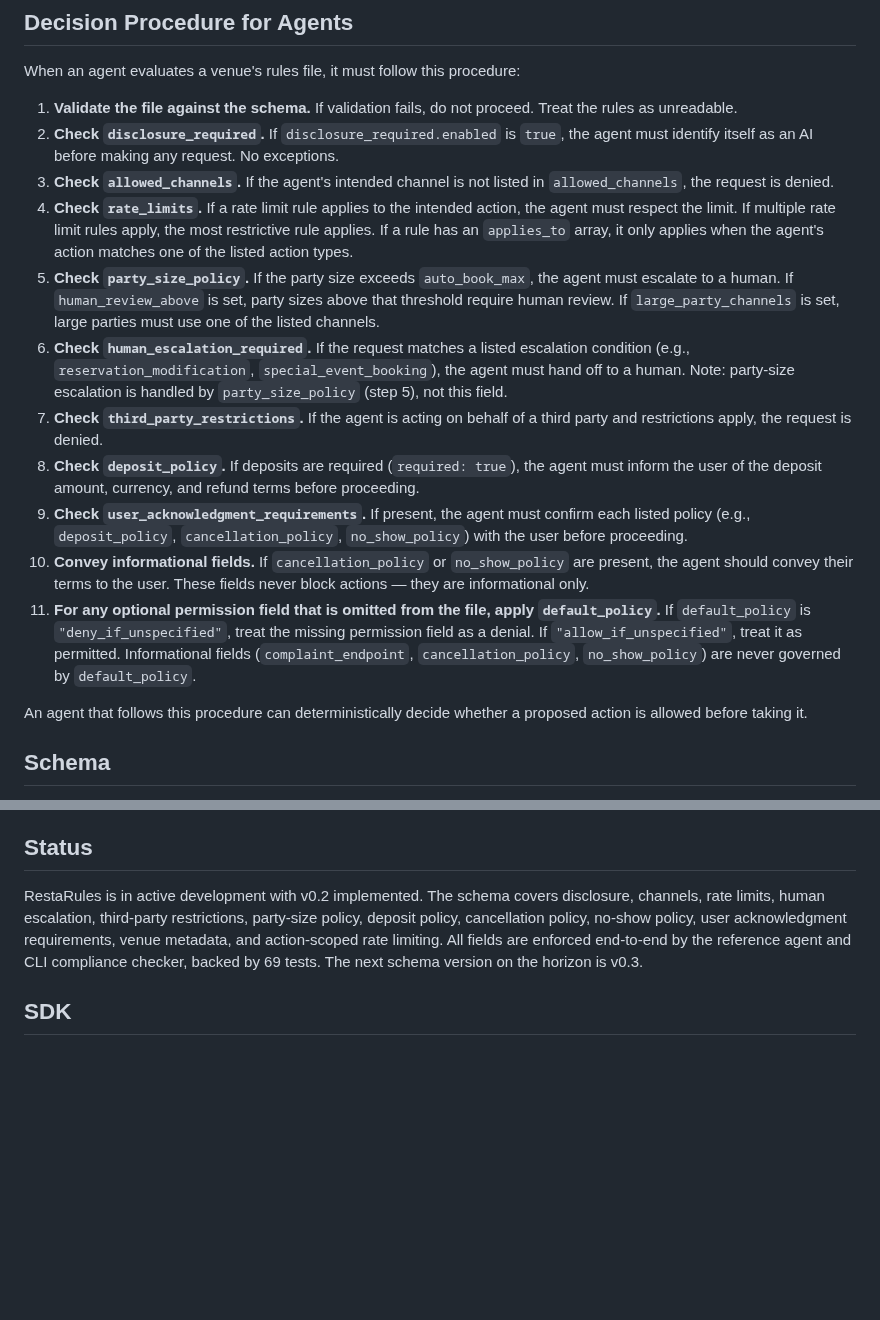
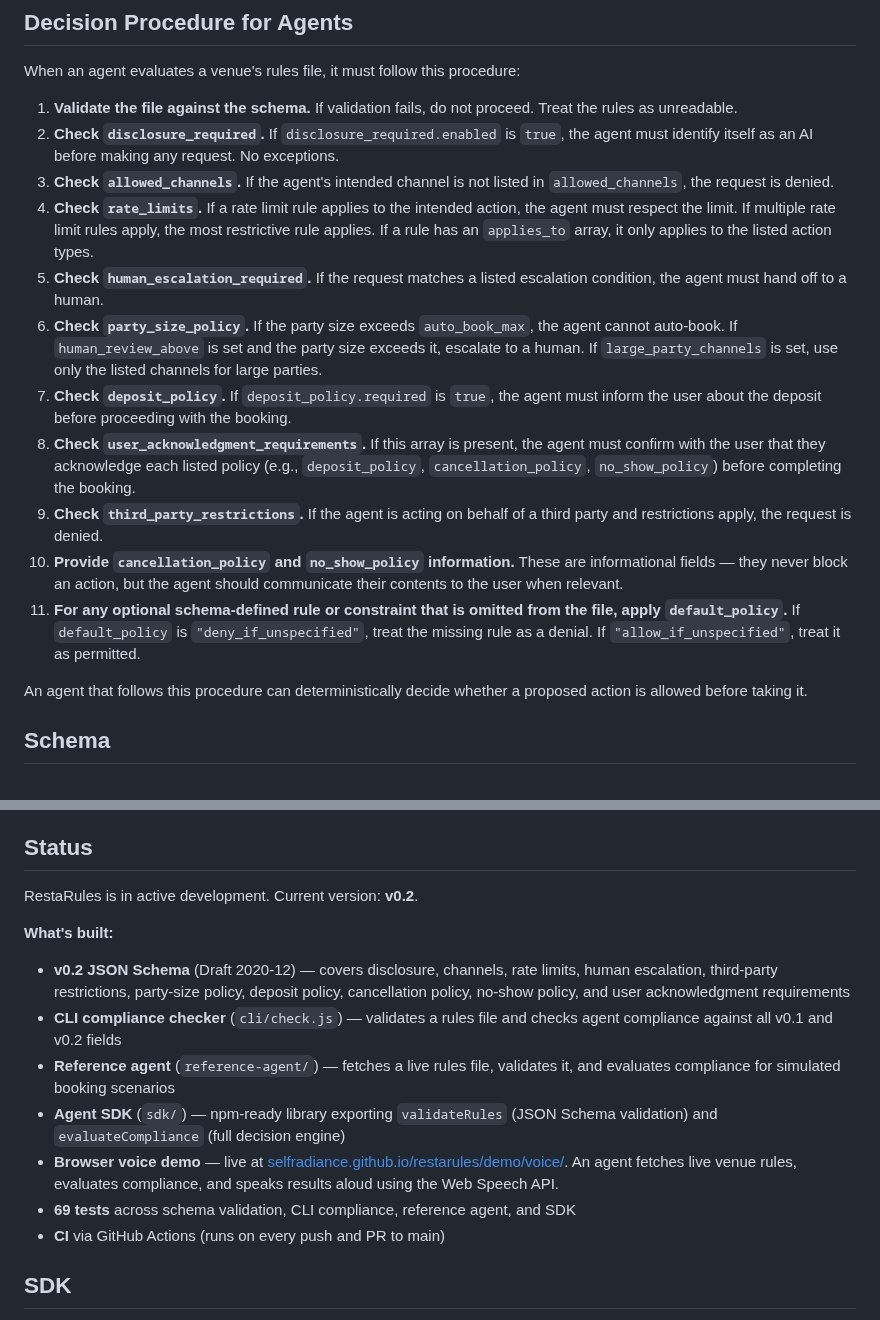
Before and after one commit to selfradiance/restarules, a Markdown page: README.md, 2 parts joined by grey strips. Rendered like a GitHub page; blank space fills up the shorter version.

Commit message:
docs: update README status, decision procedure, and default_policy for v0.2
Co-Authored-By: Claude Opus 4.6 <noreply@anthropic.com>

```diff
--- a/README.md
+++ b/README.md
@@ -65,14 +65,14 @@ When an agent evaluates a venue's rules file, it must follow this procedure:
 1. **Validate the file against the schema.** If validation fails, do not proceed. Treat the rules as unreadable.
 2. **Check `disclosure_required`.** If `disclosure_required.enabled` is `true`, the agent must identify itself as an AI before making any request. No exceptions.
 3. **Check `allowed_channels`.** If the agent's intended channel is not listed in `allowed_channels`, the request is denied.
-4. **Check `rate_limits`.** If a rate limit rule applies to the intended action, the agent must respect the limit. If multiple rate limit rules apply, the most restrictive rule applies. If a rule has an `applies_to` array, it only applies when the agent's action matches one of the listed action types.
-5. **Check `party_size_policy`.** If the party size exceeds `auto_book_max`, the agent must escalate to a human. If `human_review_above` is set, party sizes above that threshold require human review. If `large_party_channels` is set, large parties must use one of the listed channels.
-6. **Check `human_escalation_required`.** If the request matches a listed escalation condition (e.g., `reservation_modification`, `special_event_booking`), the agent must hand off to a human. Note: party-size escalation is handled by `party_size_policy` (step 5), not this field.
-7. **Check `third_party_restrictions`.** If the agent is acting on behalf of a third party and restrictions apply, the request is denied.
-8. **Check `deposit_policy`.** If deposits are required (`required: true`), the agent must inform the user of the deposit amount, currency, and refund terms before proceeding.
-9. **Check `user_acknowledgment_requirements`.** If present, the agent must confirm each listed policy (e.g., `deposit_policy`, `cancellation_policy`, `no_show_policy`) with the user before proceeding.
-10. **Convey informational fields.** If `cancellation_policy` or `no_show_policy` are present, the agent should convey their terms to the user. These fields never block actions — they are informational only.
-11. **For any optional permission field that is omitted from the file, apply `default_policy`.** If `default_policy` is `"deny_if_unspecified"`, treat the missing permission field as a denial. If `"allow_if_unspecified"`, treat it as permitted. Informational fields (`complaint_endpoint`, `cancellation_policy`, `no_show_policy`) are never governed by `default_policy`.
+4. **Check `rate_limits`.** If a rate limit rule applies to the intended action, the agent must respect the limit. If multiple rate limit rules apply, the most restrictive rule applies. If a rule has an `applies_to` array, it only applies to the listed action types.
+5. **Check `human_escalation_required`.** If the request matches a listed escalation condition, the agent must hand off to a human.
+6. **Check `party_size_policy`.** If the party size exceeds `auto_book_max`, the agent cannot auto-book. If `human_review_above` is set and the party size exceeds it, escalate to a human. If `large_party_channels` is set, use only the listed channels for large parties.
+7. **Check `deposit_policy`.** If `deposit_policy.required` is `true`, the agent must inform the user about the deposit before proceeding with the booking.
+8. **Check `user_acknowledgment_requirements`.** If this array is present, the agent must confirm with the user that they acknowledge each listed policy (e.g., `deposit_policy`, `cancellation_policy`, `no_show_policy`) before completing the booking.
+9. **Check `third_party_restrictions`.** If the agent is acting on behalf of a third party and restrictions apply, the request is denied.
+10. **Provide `cancellation_policy` and `no_show_policy` information.** These are informational fields — they never block an action, but the agent should communicate their contents to the user when relevant.
+11. **For any optional schema-defined rule or constraint that is omitted from the file, apply `default_policy`.** If `default_policy` is `"deny_if_unspecified"`, treat the missing rule as a denial. If `"allow_if_unspecified"`, treat it as permitted.
 
 An agent that follows this procedure can deterministically decide whether a proposed action is allowed before taking it.
 
@@ -260,7 +260,16 @@ The rules file is a static JSON file. It can be hosted on any static hosting ser
 
 ## Status
 
-RestaRules is in active development with v0.2 implemented. The schema covers disclosure, channels, rate limits, human escalation, third-party restrictions, party-size policy, deposit policy, cancellation policy, no-show policy, user acknowledgment requirements, venue metadata, and action-scoped rate limiting. All fields are enforced end-to-end by the reference agent and CLI compliance checker, backed by 69 tests. The next schema version on the horizon is v0.3.
+RestaRules is in active development. Current version: **v0.2**.
+
+**What's built:**
+- **v0.2 JSON Schema** (Draft 2020-12) — covers disclosure, channels, rate limits, human escalation, third-party restrictions, party-size policy, deposit policy, cancellation policy, no-show policy, and user acknowledgment requirements
+- **CLI compliance checker** (`cli/check.js`) — validates a rules file and checks agent compliance against all v0.1 and v0.2 fields
+- **Reference agent** (`reference-agent/`) — fetches a live rules file, validates it, and evaluates compliance for simulated booking scenarios
+- **Agent SDK** (`sdk/`) — npm-ready library exporting `validateRules` (JSON Schema validation) and `evaluateCompliance` (full decision engine)
+- **Browser voice demo** — live at [selfradiance.github.io/restarules/demo/voice/](https://selfradiance.github.io/restarules/demo/voice/). An agent fetches live venue rules, evaluates compliance, and speaks results aloud using the Web Speech API.
+- **69 tests** across schema validation, CLI compliance, reference agent, and SDK
+- **CI** via GitHub Actions (runs on every push and PR to main)
 
 ## SDK
 
```
